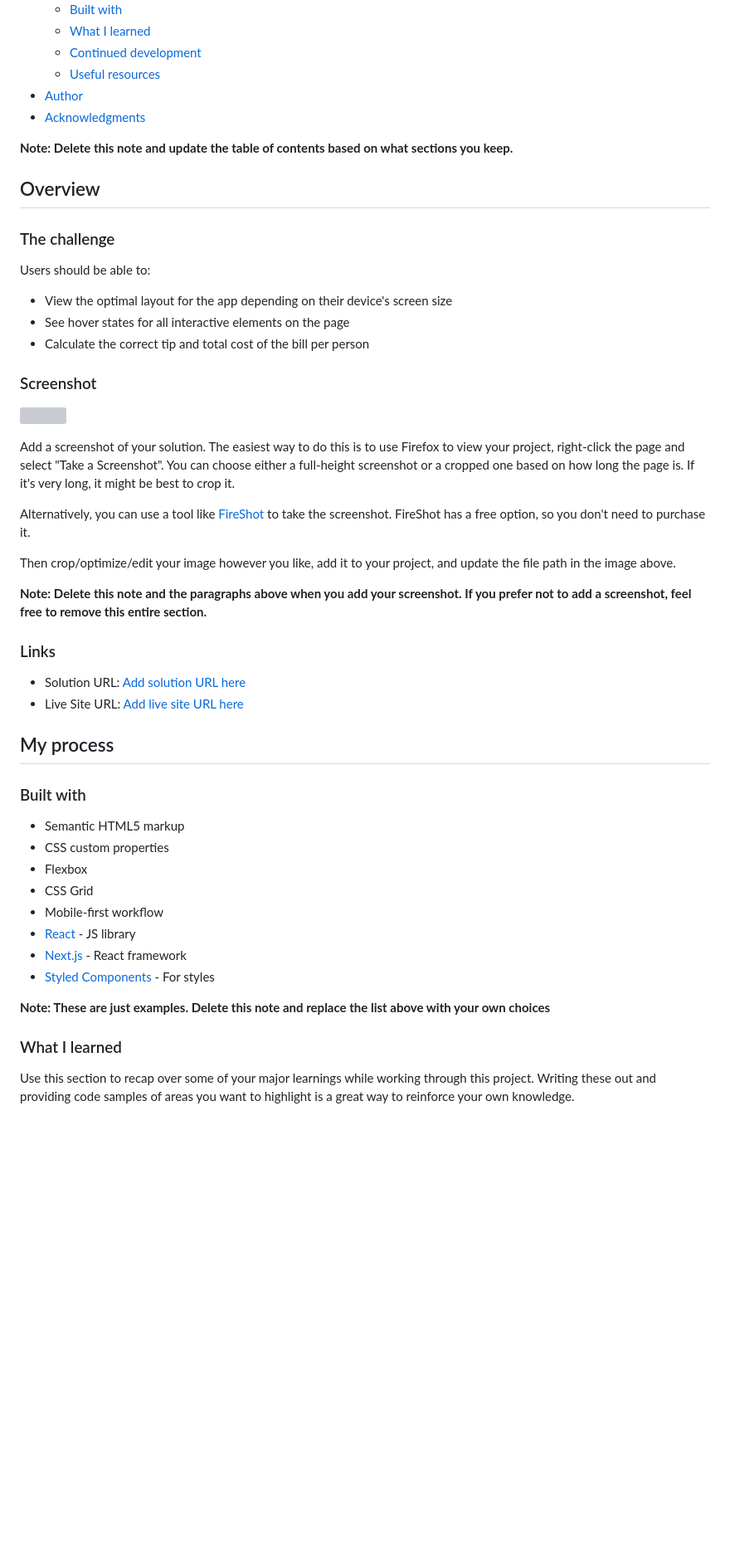
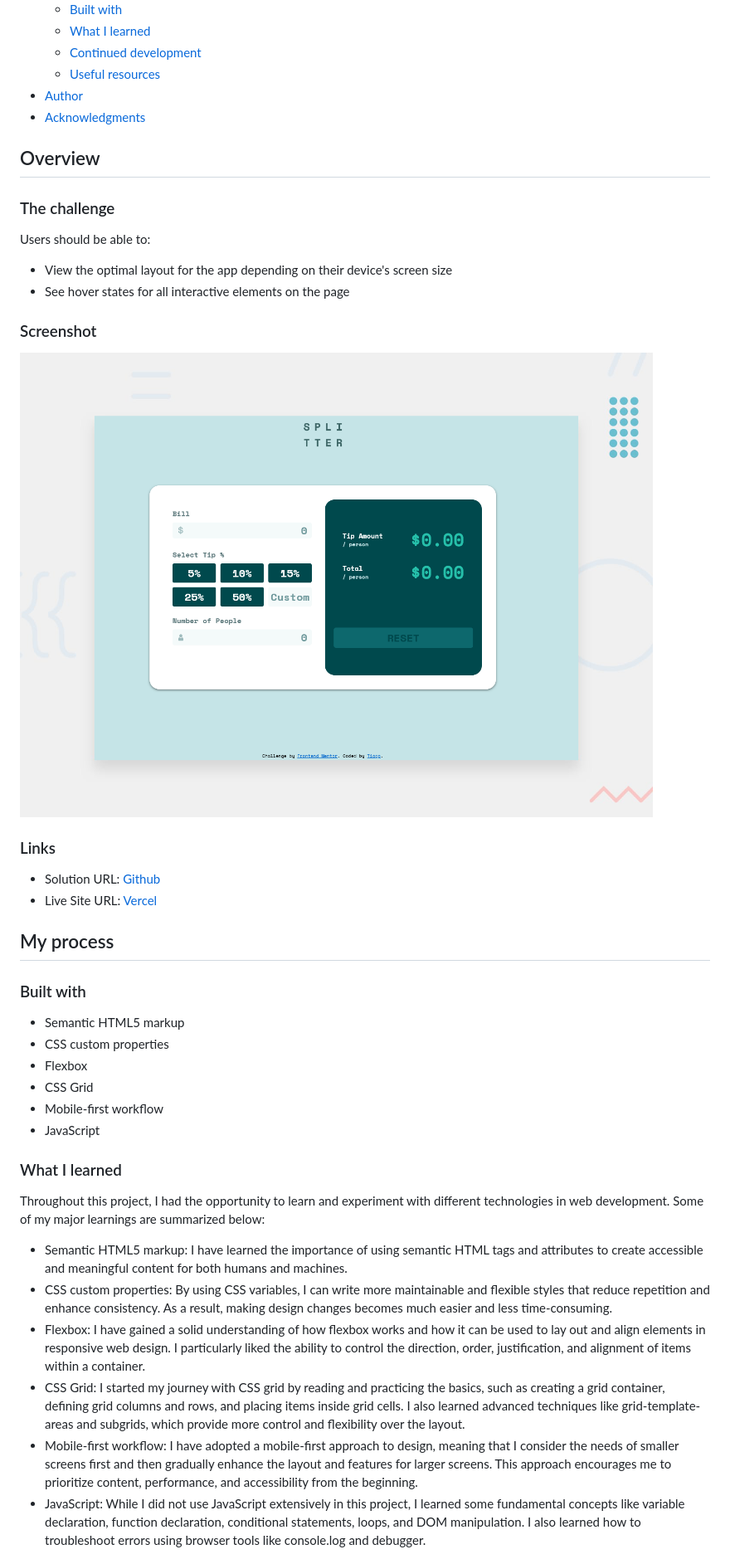
Before and after one commit to brtiago/-tip-calculator-app-frontendmentor, a Markdown page: README.md, the part around the change printed below. Shown: that part at 83% size. Rendered like a GitHub page; pictures changed too: design/desktop-preview1.png (added); blank space fills up the shorter version; grey boxes are pictures that could not be loaded.

```diff
--- a/README.md
+++ b/README.md
@@ -16,8 +16,6 @@ This is a solution to the [Tip calculator app challenge on Frontend Mentor](http
 - [Author](#author)
 - [Acknowledgments](#acknowledgments)
 
-**Note: Delete this note and update the table of contents based on what sections you keep.**
-
 ## Overview
 
 ### The challenge
@@ -26,24 +24,18 @@ Users should be able to:
 
 - View the optimal layout for the app depending on their device's screen size
 - See hover states for all interactive elements on the page
-- Calculate the correct tip and total cost of the bill per person
+
+
 
 ### Screenshot
 
-![](./screenshot.jpg)
+![](./design/desktop-preview1.png)
 
-Add a screenshot of your solution. The easiest way to do this is to use Firefox to view your project, right-click the page and select "Take a Screenshot". You can choose either a full-height screenshot or a cropped one based on how long the page is. If it's very long, it might be best to crop it.
-
-Alternatively, you can use a tool like [FireShot](https://getfireshot.com/) to take the screenshot. FireShot has a free option, so you don't need to purchase it.
-
-Then crop/optimize/edit your image however you like, add it to your project, and update the file path in the image above.
-
-**Note: Delete this note and the paragraphs above when you add your screenshot. If you prefer not to add a screenshot, feel free to remove this entire section.**
 
 ### Links
 
-- Solution URL: [Add solution URL here](https://your-solution-url.com)
-- Live Site URL: [Add live site URL here](https://your-live-site-url.com)
+- Solution URL: [Github](https://github.com/brtiago/tip-calculator-app-frontendmentor)
+- Live Site URL: [Vercel](https://tip-calculator-weld-five.vercel.app/)
 
 ## My process
 
@@ -54,13 +46,16 @@ Then crop/optimize/edit your image however you like, add it to your project, and
 - Flexbox
 - CSS Grid
 - Mobile-first workflow
-- [React](https://reactjs.org/) - JS library
-- [Next.js](https://nextjs.org/) - React framework
-- [Styled Components](https://styled-components.com/) - For styles
+- JavaScript
 
-**Note: These are just examples. Delete this note and replace the list above with your own choices**
 
 ### What I learned
+Throughout this project, I had the opportunity to learn and experiment with different technologies in web development. Some of my major learnings are summarized below:
 
-Use this section to recap over some of your major learnings while working through this project. Writing these out and providing code samples of areas you want to highlight is a great way to reinforce your own knowledge.
+*   Semantic HTML5 markup: I have learned the importance of using semantic HTML tags and attributes to create accessible and meaningful content for both humans and machines.
+*   CSS custom properties: By using CSS variables, I can write more maintainable and flexible styles that reduce repetition and enhance consistency. As a result, making design changes becomes much easier and less time-consuming.
+*   Flexbox: I have gained a solid understanding of how flexbox works and how it can be used to lay out and align elements in responsive web design. I particularly liked the ability to control the direction, order, justification, and alignment of items within a container.
+*   CSS Grid: I started my journey with CSS grid by reading and practicing the basics, such as creating a grid container, defining grid columns and rows, and placing items inside grid cells. I also learned advanced techniques like grid-template-areas and subgrids, which provide more control and flexibility over the layout.
+*   Mobile-first workflow: I have adopted a mobile-first approach to design, meaning that I consider the needs of smaller screens first and then gradually enhance the layout and features for larger screens. This approach encourages me to prioritize content, performance, and accessibility from the beginning.
+*   JavaScript: While I did not use JavaScript extensively in this project, I learned some fundamental concepts like variable declaration, function declaration, conditional statements, loops, and DOM manipulation. I also learned how to troubleshoot errors using browser tools like console.log and debugger.
 
```
Also changed, not shown: other parts of README.md (+6 -40 lines).
